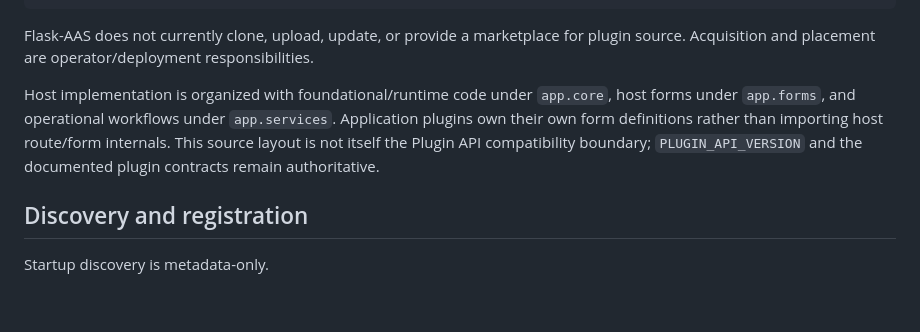
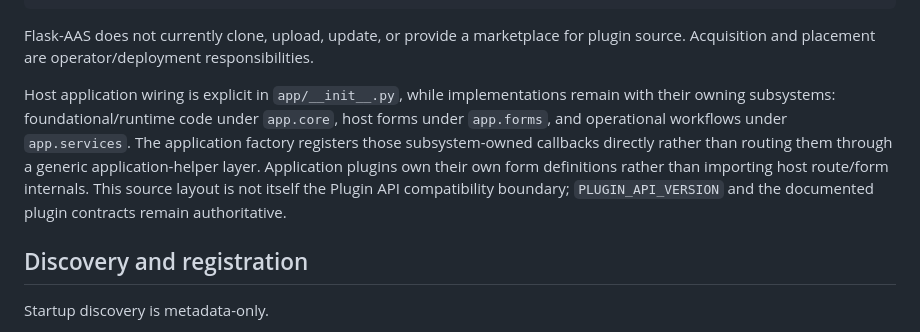
Before and after one commit to alias454-oss/Flask-AAS, a Markdown page: docs/plugins.md, the part around the change. Rendered like a GitHub page; blank space fills up the shorter version.

```diff
--- a/docs/plugins.md
+++ b/docs/plugins.md
@@ -48,10 +48,13 @@ migrations = "migrations"
 Flask-AAS does not currently clone, upload, update, or provide a marketplace for plugin source.
 Acquisition and placement are operator/deployment responsibilities.
 
-Host implementation is organized with foundational/runtime code under `app.core`, host forms under
-`app.forms`, and operational workflows under `app.services`. Application plugins own their own form
-definitions rather than importing host route/form internals. This source layout is not itself the Plugin
-API compatibility boundary; `PLUGIN_API_VERSION` and the documented plugin contracts remain authoritative.
+Host application wiring is explicit in `app/__init__.py`, while implementations remain with their
+owning subsystems: foundational/runtime code under `app.core`, host forms under `app.forms`, and
+operational workflows under `app.services`. The application factory registers those subsystem-owned
+callbacks directly rather than routing them through a generic application-helper layer. Application
+plugins own their own form definitions rather than importing host route/form internals. This source
+layout is not itself the Plugin API compatibility boundary; `PLUGIN_API_VERSION` and the documented
+plugin contracts remain authoritative.
 
 ## Discovery and registration
 
```
Also changed, not shown: README.md (+11 -2 lines).
